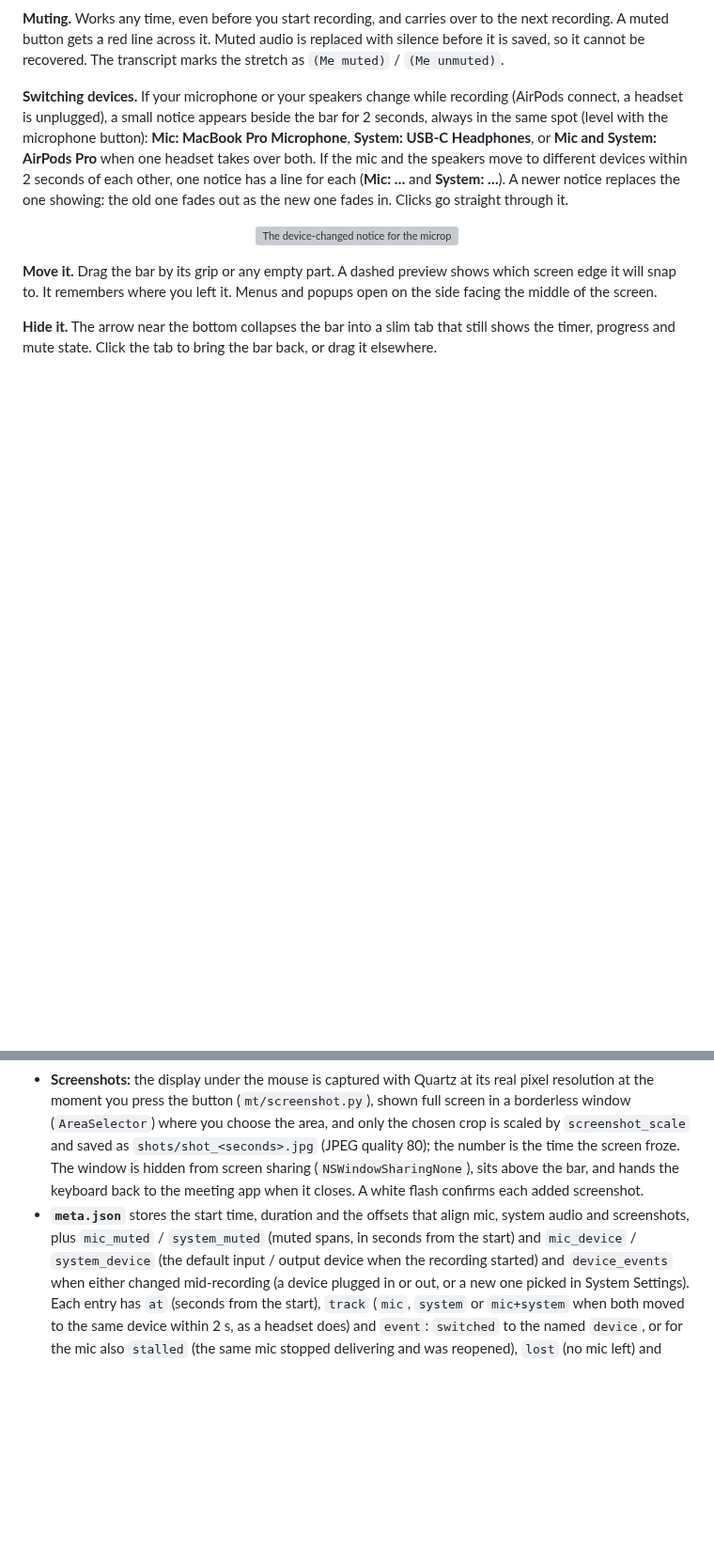
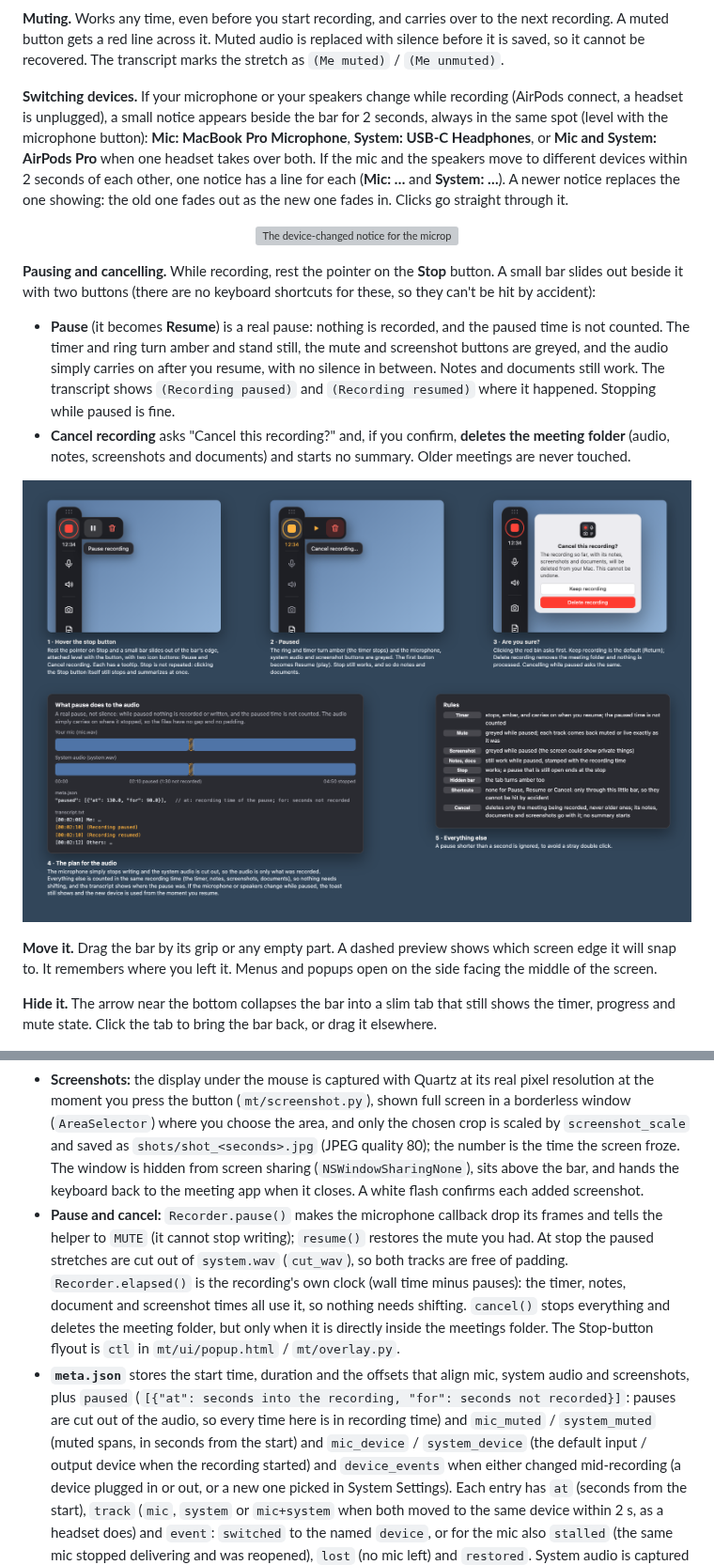
Before and after one commit to blueguy42/Meeting-Transcriber, a Markdown page: README.md, 2 parts joined by grey strips. Shown at 94% size. Drawn GitHub-style; pictures changed too: docs/screenshots/recording-controls.png (added); blank space fills up the shorter version; grey boxes are pictures that could not be loaded.

Commit message:
feat: add recording pause and cancel controls with UI and audio trimming

```diff
--- a/README.md
+++ b/README.md
@@ -167,6 +167,20 @@ one showing: the old one fades out as the new one fades in. Clicks go straight t
 
 <p align="center">
   <img src="docs/screenshots/device-toast.png" alt="The device-changed notice for the microphone, the system audio and both, beside the bar" width="900">
+</p>
+
+**Pausing and cancelling.** While recording, rest the pointer on the **Stop** button. A small bar slides out beside it with two
+buttons (there are no keyboard shortcuts for these, so they can't be hit by accident):
+
+- **Pause** (it becomes **Resume**) is a real pause: nothing is recorded, and the paused time is not counted. The timer and
+  ring turn amber and stand still, the mute and screenshot buttons are greyed, and the audio simply carries on after you resume,
+  with no silence in between. Notes and documents still work. The transcript shows `(Recording paused)` and `(Recording resumed)`
+  where it happened. Stopping while paused is fine.
+- **Cancel recording** asks "Cancel this recording?" and, if you confirm, **deletes the meeting folder** (audio, notes,
+  screenshots and documents) and starts no summary. Older meetings are never touched.
+
+<p align="center">
+  <img src="docs/screenshots/recording-controls.png" alt="Hovering Stop shows Pause and Cancel; the paused bar; the cancel question; what pause does to the audio" width="900">
 </p>
 
 **Move it.** Drag the bar by its grip or any empty part. A dashed preview shows which screen edge it will snap to. It
@@ -551,8 +565,14 @@ Run the tests with `.venv/bin/python -m unittest discover tests`. (The OCR tests
   chosen crop is scaled by `screenshot_scale` and saved as `shots/shot_<seconds>.jpg` (JPEG quality 80); the number is the time
   the screen froze. The window is hidden from screen sharing (`NSWindowSharingNone`), sits above the bar, and hands the keyboard
   back to the meeting app when it closes. A white flash confirms each added screenshot.
+- **Pause and cancel:** `Recorder.pause()` makes the microphone callback drop its frames and tells the helper to `MUTE` (it cannot stop
+  writing); `resume()` restores the mute you had. At stop the paused stretches are cut out of `system.wav` (`cut_wav`), so both tracks are
+  free of padding. `Recorder.elapsed()` is the recording's own clock (wall time minus pauses): the timer, notes, document and
+  screenshot times all use it, so nothing needs shifting. `cancel()` stops everything and deletes the meeting folder, but only
+  when it is directly inside the meetings folder. The Stop-button flyout is `ctl` in `mt/ui/popup.html` / `mt/overlay.py`.
 - **`meta.json`** stores the start time, duration and the offsets that align mic, system audio and screenshots, plus
-  `mic_muted` / `system_muted` (muted spans, in seconds from the start) and `mic_device` / `system_device` (the default
+  `paused` (`[{"at": seconds into the recording, "for": seconds not recorded}]`: pauses are cut out of the audio, so every time
+  here is in recording time) and `mic_muted` / `system_muted` (muted spans, in seconds from the start) and `mic_device` / `system_device` (the default
   input / output device when the recording started) and `device_events` when either changed mid-recording (a device plugged in or
   out, or a new one picked in System Settings). Each entry has `at` (seconds from the start), `track` (`mic`, `system` or `mic+system`
   when both moved to the same device within 2 s, as a headset does) and `event`: `switched` to the named `device`, or for the mic also `stalled` (the same mic stopped
```
Also changed, not shown: 9 other files.
